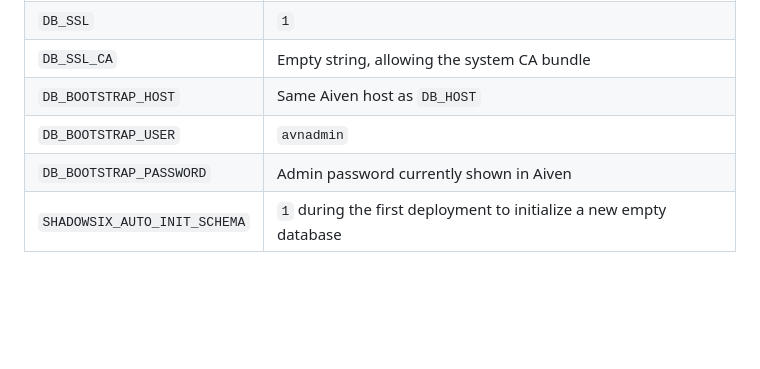
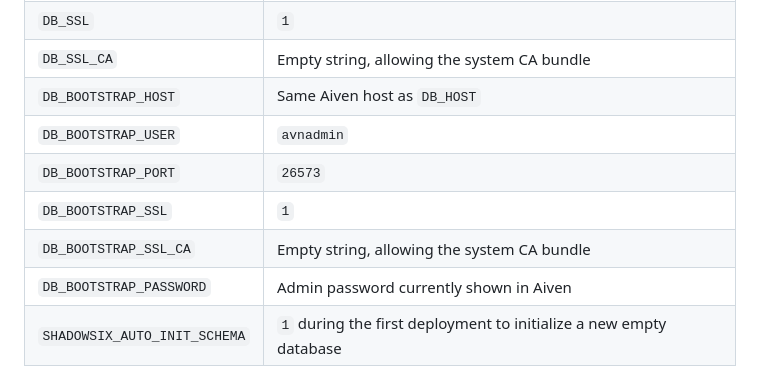
Before and after one commit to ridhorezkyanwar/shadowsix-lms, a Markdown page: NORTHFLANK_DEPLOYMENT.md, the part around the change. Drawn GitHub-style; blank space fills up the shorter version.

Commit message:
docs: document bootstrap port and TLS variables

```diff
--- a/NORTHFLANK_DEPLOYMENT.md
+++ b/NORTHFLANK_DEPLOYMENT.md
@@ -26,6 +26,9 @@ Use these exact keys in the **runtime** environment variables/secret settings. U
 | `DB_SSL_CA` | Empty string, allowing the system CA bundle |
 | `DB_BOOTSTRAP_HOST` | Same Aiven host as `DB_HOST` |
 | `DB_BOOTSTRAP_USER` | `avnadmin` |
+| `DB_BOOTSTRAP_PORT` | `26573` |
+| `DB_BOOTSTRAP_SSL` | `1` |
+| `DB_BOOTSTRAP_SSL_CA` | Empty string, allowing the system CA bundle |
 | `DB_BOOTSTRAP_PASSWORD` | Admin password currently shown in Aiven |
 | `SHADOWSIX_AUTO_INIT_SCHEMA` | `1` during the first deployment to initialize a new empty database |
 
```
